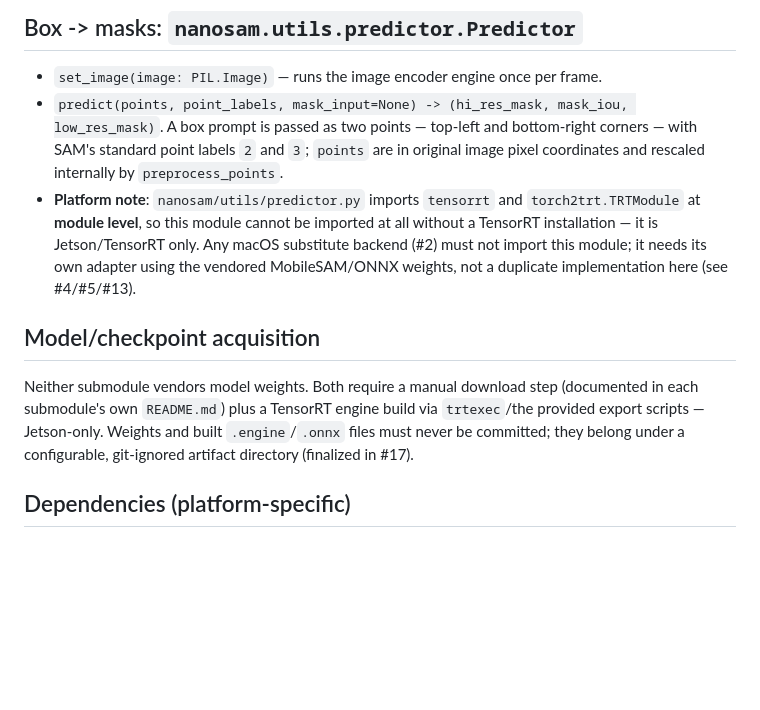
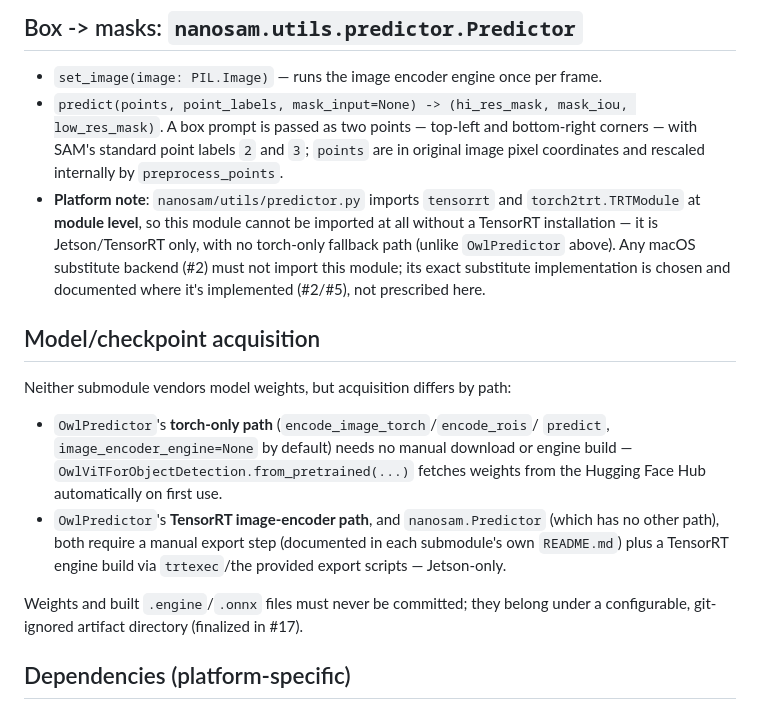
Before and after one commit to Disesfgewu/smart-processing-midterm-project-2026Fall, a Markdown page: docs/third_party_apis.md, the part around the change. Rendered like a GitHub page; blank space fills up the shorter version.

Commit message:
fix: correct TensorRT acquisition requirements in third-party docs
OwlPredictor's torch-only path (image_encoder_engine=None, the
default) needs no manual download or TensorRT engine -- from_pretrained
fetches weights from the HF Hub automatically. Only the TensorRT
image-encoder path, and nanosam.Predictor (which has no other path),
need the manual export+trtexec build. Also removed the prescriptive
"vendored MobileSAM/ONNX weights" claim about the macOS SAM substitute;
the actual substitute implementation is chosen and documented where
it's built (#2/#5), not here.

Refs #18

```diff
--- a/docs/third_party_apis.md
+++ b/docs/third_party_apis.md
@@ -69,17 +69,25 @@ state the SHA changed.
 - **Platform note**: `nanosam/utils/predictor.py` imports `tensorrt` and
   `torch2trt.TRTModule` at **module level**, so this module cannot be
   imported at all without a TensorRT installation — it is Jetson/TensorRT
-  only. Any macOS substitute backend (#2) must not import this module; it
-  needs its own adapter using the vendored MobileSAM/ONNX weights, not a
-  duplicate implementation here (see #4/#5/#13).
+  only, with no torch-only fallback path (unlike `OwlPredictor` above). Any
+  macOS substitute backend (#2) must not import this module; its exact
+  substitute implementation is chosen and documented where it's implemented
+  (#2/#5), not prescribed here.
 
 ## Model/checkpoint acquisition
 
-Neither submodule vendors model weights. Both require a manual download step
-(documented in each submodule's own `README.md`) plus a TensorRT engine
-build via `trtexec`/the provided export scripts — Jetson-only. Weights and
-built `.engine`/`.onnx` files must never be committed; they belong under a
-configurable, git-ignored artifact directory (finalized in #17).
+Neither submodule vendors model weights, but acquisition differs by path:
+- `OwlPredictor`'s **torch-only path** (`encode_image_torch`/`encode_rois`/
+  `predict`, `image_encoder_engine=None` by default) needs no manual
+  download or engine build — `OwlViTForObjectDetection.from_pretrained(...)`
+  fetches weights from the Hugging Face Hub automatically on first use.
+- `OwlPredictor`'s **TensorRT image-encoder path**, and `nanosam.Predictor`
+  (which has no other path), both require a manual export step (documented
+  in each submodule's own `README.md`) plus a TensorRT engine build via
+  `trtexec`/the provided export scripts — Jetson-only.
+
+Weights and built `.engine`/`.onnx` files must never be committed; they
+belong under a configurable, git-ignored artifact directory (finalized in #17).
 
 ## Dependencies (platform-specific)
 
```
